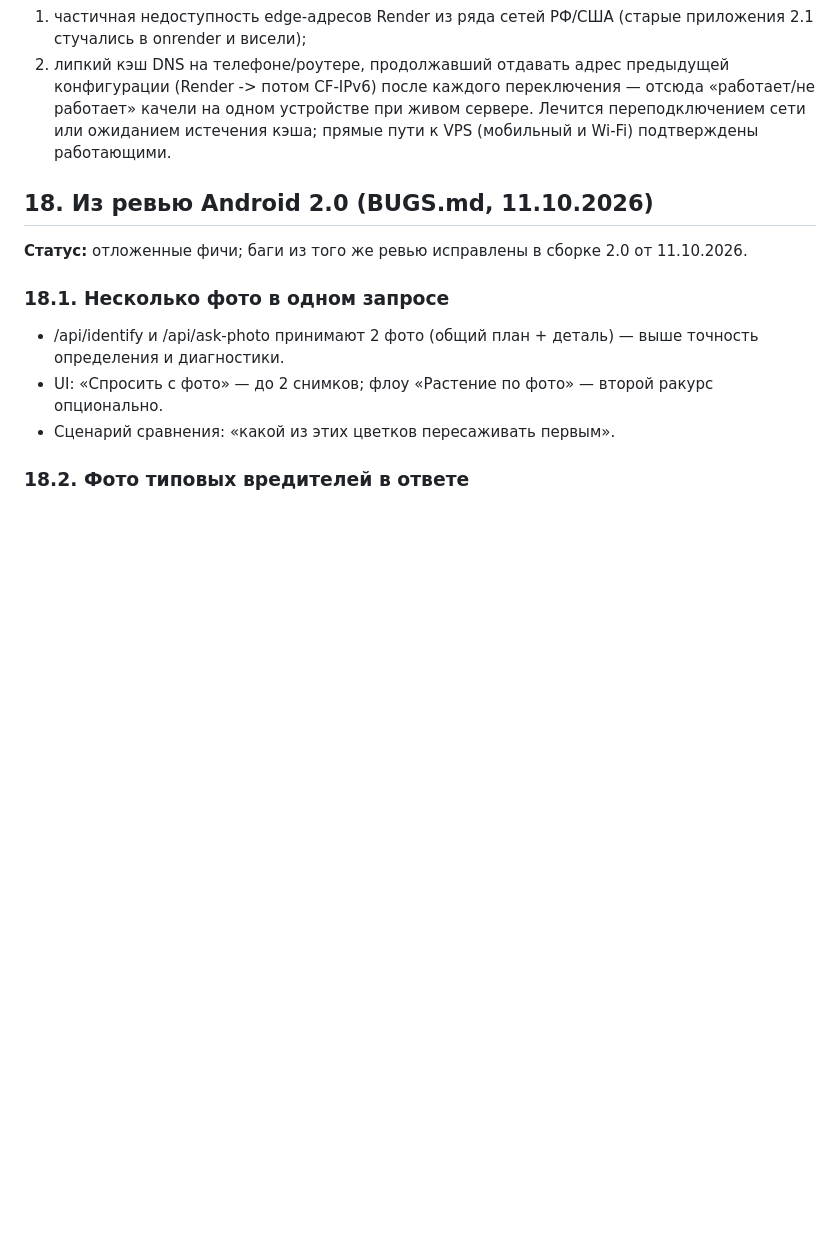
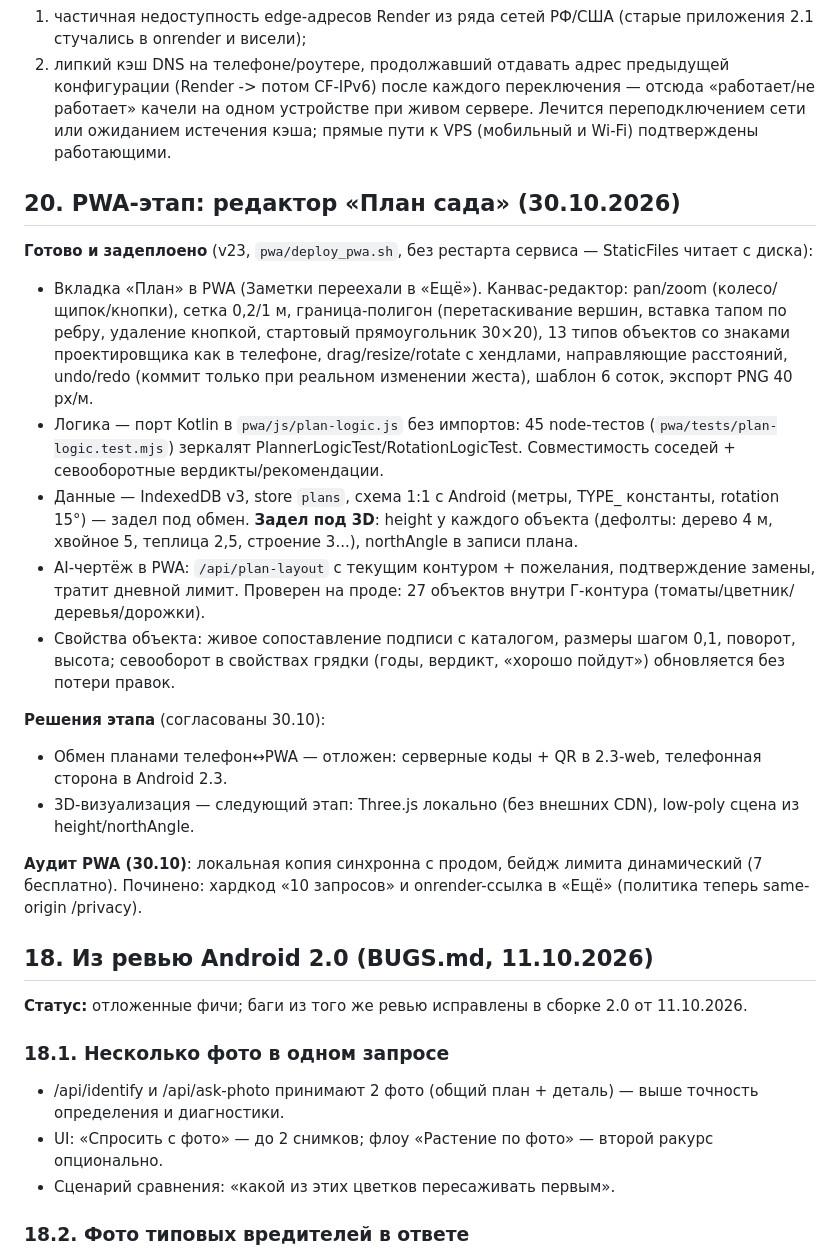
Before and after one commit to verudak1967/garden-calendar-ai-server, a Markdown page: ROADMAP.md, the part around the change. GitHub-like rendering; blank space fills up the shorter version.

Commit message:
roadmap §20: PWA plan editor stage done (v23), decisions: exchange deferred, 3D next

```diff
--- a/ROADMAP.md
+++ b/ROADMAP.md
@@ -925,6 +925,42 @@ DeepSeek проверен. На Render осталась env `MAINTENANCE=1` —
    ожиданием истечения кэша; прямые пути к VPS (мобильный и Wi-Fi)
    подтверждены работающими.
 
+## 20. PWA-этап: редактор «План сада» (30.10.2026)
+
+**Готово и задеплоено** (v23, `pwa/deploy_pwa.sh`, без рестарта сервиса —
+StaticFiles читает с диска):
+- Вкладка «План» в PWA (Заметки переехали в «Ещё»). Канвас-редактор:
+  pan/zoom (колесо/щипок/кнопки), сетка 0,2/1 м, граница-полигон
+  (перетаскивание вершин, вставка тапом по ребру, удаление кнопкой,
+  стартовый прямоугольник 30×20), 13 типов объектов со знаками
+  проектировщика как в телефоне, drag/resize/rotate с хендлами,
+  направляющие расстояний, undo/redo (коммит только при реальном
+  изменении жеста), шаблон 6 соток, экспорт PNG 40 px/м.
+- Логика — порт Kotlin в `pwa/js/plan-logic.js` без импортов:
+  45 node-тестов (`pwa/tests/plan-logic.test.mjs`) зеркалят
+  PlannerLogicTest/RotationLogicTest. Совместимость соседей +
+  севооборотные вердикты/рекомендации.
+- Данные — IndexedDB v3, store `plans`, схема 1:1 с Android
+  (метры, TYPE_ константы, rotation 15°) — задел под обмен.
+  **Задел под 3D**: height у каждого объекта (дефолты: дерево 4 м,
+  хвойное 5, теплица 2,5, строение 3...), northAngle в записи плана.
+- AI-чертёж в PWA: `/api/plan-layout` с текущим контуром + пожелания,
+  подтверждение замены, тратит дневной лимит. Проверен на проде:
+  27 объектов внутри Г-контура (томаты/цветник/деревья/дорожки).
+- Свойства объекта: живое сопоставление подписи с каталогом,
+  размеры шагом 0,1, поворот, высота; севооборот в свойствах грядки
+  (годы, вердикт, «хорошо пойдут») обновляется без потери правок.
+
+**Решения этапа** (согласованы 30.10):
+- Обмен планами телефон↔PWA — отложен: серверные коды + QR в 2.3-web,
+  телефонная сторона в Android 2.3.
+- 3D-визуализация — следующий этап: Three.js локально (без внешних
+  CDN), low-poly сцена из height/northAngle.
+
+**Аудит PWA (30.10)**: локальная копия синхронна с продом, бейдж
+лимита динамический (7 бесплатно). Починено: хардкод «10 запросов»
+и onrender-ссылка в «Ещё» (политика теперь same-origin /privacy).
+
 ## 18. Из ревью Android 2.0 (BUGS.md, 11.10.2026)
 
 **Статус:** отложенные фичи; баги из того же ревью исправлены
```
